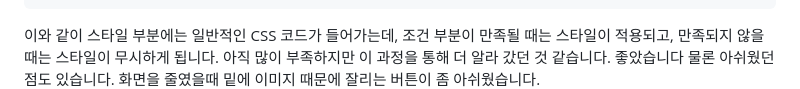
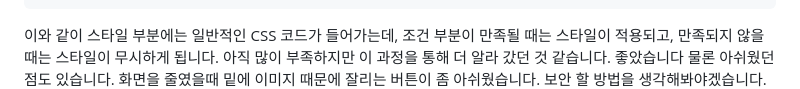
Before and after one commit to junhee23314/web, a Markdown page: 반응형웹페이지만들기_21106/README.md, the part around the change. GitHub-like rendering.

````diff
--- a/반응형웹페이지만들기_21106/README.md
+++ b/반응형웹페이지만들기_21106/README.md
@@ -119,6 +119,7 @@
 ```
 이와 같이 스타일 부분에는 일반적인 CSS 코드가 들어가는데, 조건 부분이 만족될 때는 스타일이 적용되고, 만족되지 않을 때는 스타일이 무시하게 됩니다. 아직 많이 부족하지만 이 과정을 통해 더 알라 갔던 것 같습니다. 좋았습니다
 물론 아쉬웠던 점도 있습니다. 화면을 줄였을때 밑에 이미지 때문에 잘리는 버튼이 좀 아쉬웠습니다.
+보안 할 방법을 생각해봐야겠습니다.
 ![이미지1](https://github.com/junhee23314/web/blob/main/%EB%B0%98%EC%9D%91%ED%98%95%EC%9B%B9%ED%8E%98%EC%9D%B4%EC%A7%80%EB%A7%8C%EB%93%A4%EA%B8%B0_21106/%EC%9D%B4%EB%AF%B8%EC%A7%801.png)
 
 
````
